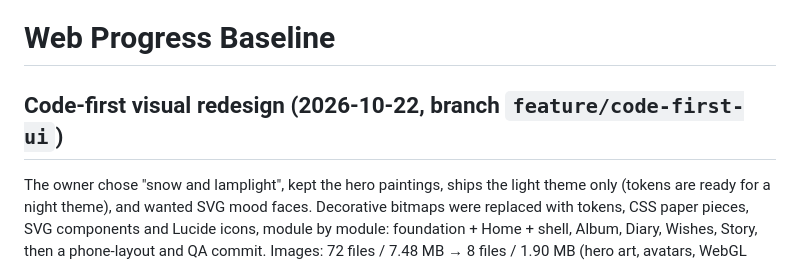
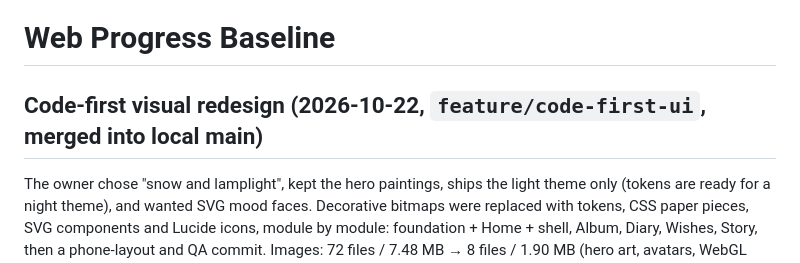
Before and after one commit to EternalStudying/snowlit, a Markdown page: frontend/progress.md, the part around the change. Rendered like a GitHub page.

Commit message:
docs(web): note the code-first redesign is merged into main
Co-Authored-By: Claude Opus 5.5 <noreply@anthropic.com>

```diff
--- a/frontend/progress.md
+++ b/frontend/progress.md
@@ -1,6 +1,6 @@
 # Web Progress Baseline
 
-## Code-first visual redesign (2026-10-22, branch `feature/code-first-ui`)
+## Code-first visual redesign (2026-10-22, `feature/code-first-ui`, merged into local main)
 
 The owner chose "snow and lamplight", kept the hero paintings, ships the light theme only (tokens are ready for a night theme), and wanted SVG mood faces. Decorative bitmaps were replaced with tokens, CSS paper pieces, SVG components and Lucide icons, module by module: foundation + Home + shell, Album, Diary, Wishes, Story, then a phone-layout and QA commit. Images: 72 files / 7.48 MB → 8 files / 1.90 MB (hero art, avatars, WebGL weather textures).
 
```
Also changed, not shown: frontend/task_plan.md (+1 -1 lines).
